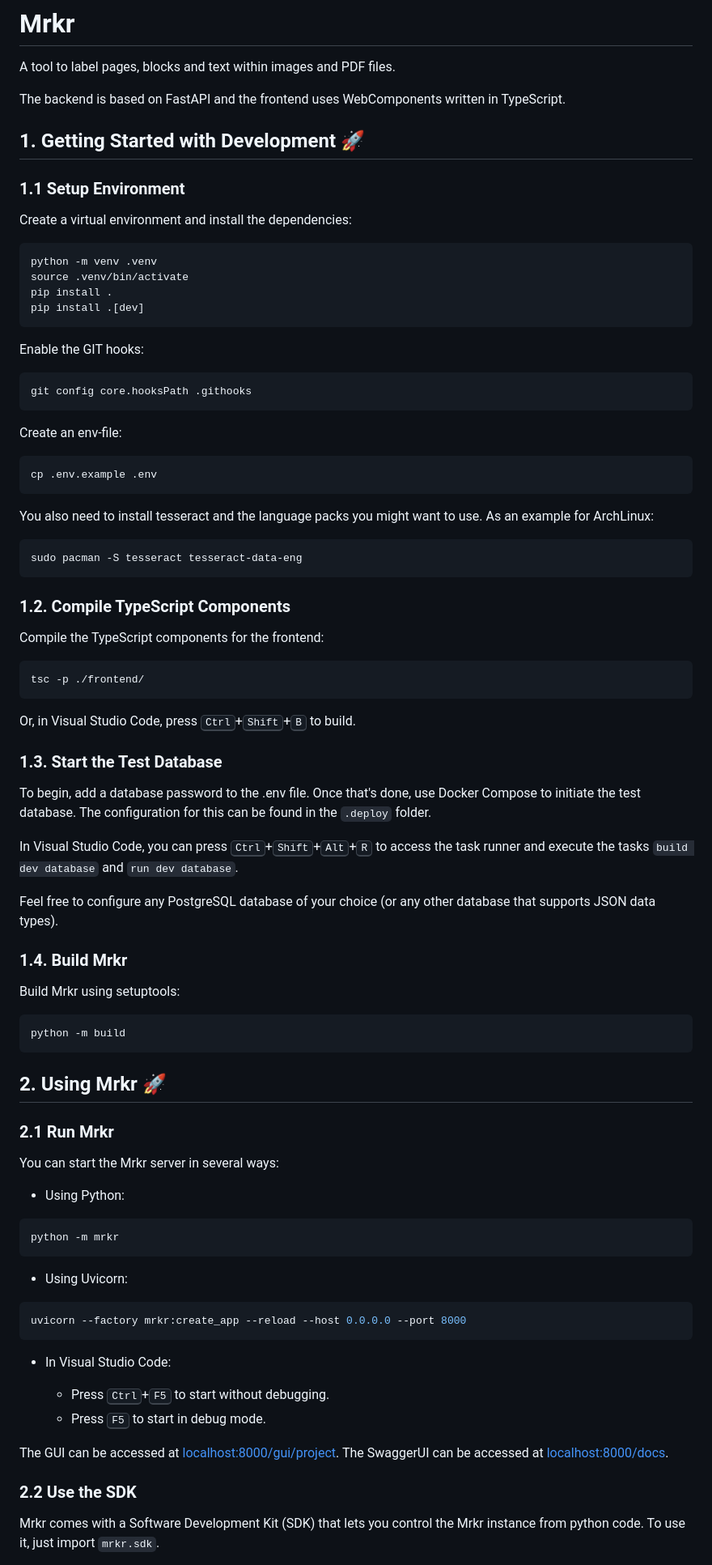
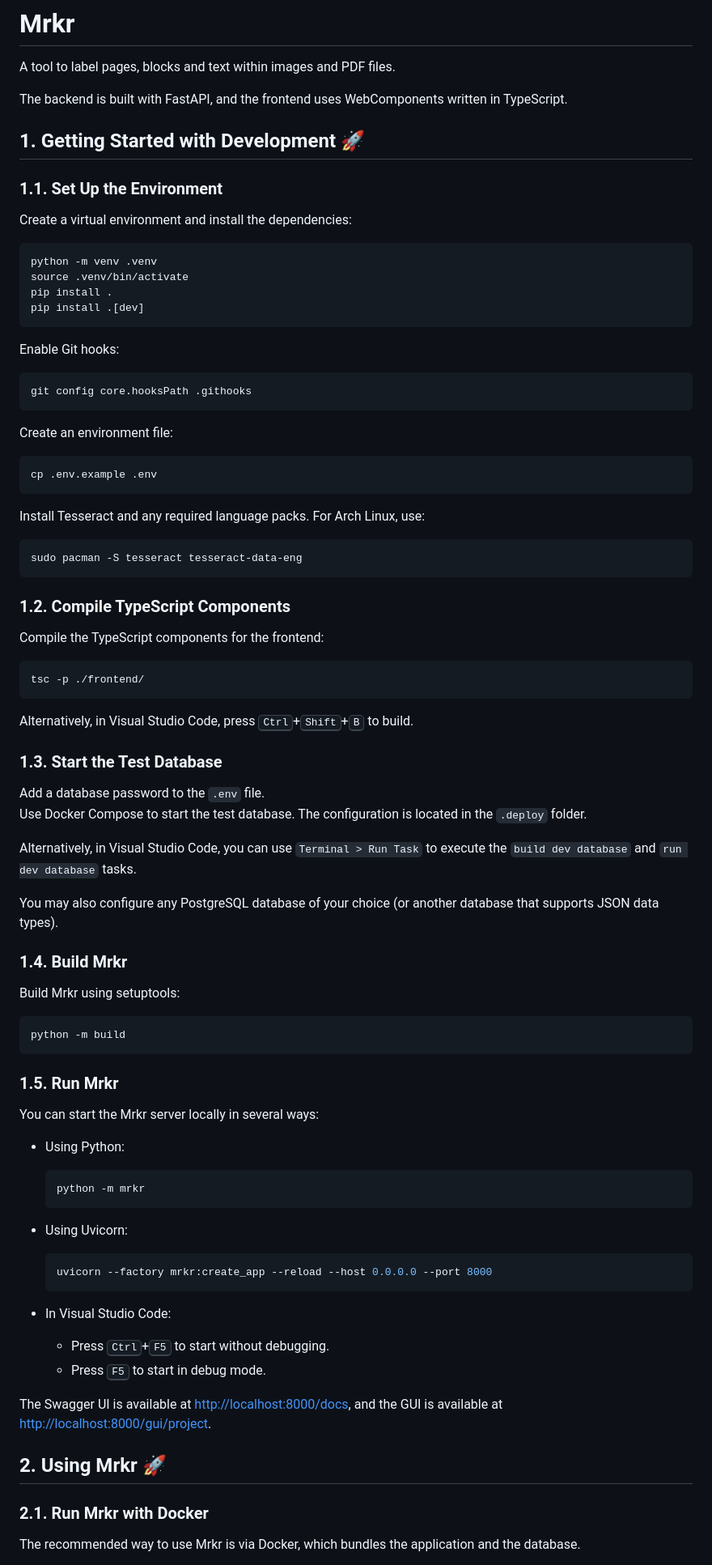
Before and after one commit to maxbrixner/mrkr2, a Markdown page: README.md, the part around one of its changes. Shown at 81% size. GitHub-like rendering.

````diff
--- a/README.md
+++ b/README.md
@@ -2,11 +2,11 @@
 
 A tool to label pages, blocks and text within images and PDF files.
 
-The backend is based on FastAPI and the frontend uses WebComponents written in TypeScript.
+The backend is built with FastAPI, and the frontend uses WebComponents written in TypeScript.
 
 ## 1. Getting Started with Development 🚀
 
-### 1.1 Setup Environment
+### 1.1. Set Up the Environment
 
 Create a virtual environment and install the dependencies:
 
@@ -17,19 +17,19 @@ pip install .
 pip install .[dev]
 ```
 
-Enable the GIT hooks:
+Enable Git hooks:
 
 ```bash
 git config core.hooksPath .githooks
 ```
 
-Create an env-file:
+Create an environment file:
 
 ```bash
 cp .env.example .env
 ```
 
-You also need to install tesseract and the language packs you might want to use. As an example for ArchLinux:
+Install Tesseract and any required language packs. For Arch Linux, use:
 
 ```bash
 sudo pacman -S tesseract tesseract-data-eng
@@ -43,15 +43,16 @@ Compile the TypeScript components for the frontend:
 tsc -p ./frontend/
 ```
 
-Or, in Visual Studio Code, press <kbd>Ctrl</kbd>+<kbd>Shift</kbd>+<kbd>B</kbd> to build.
+Alternatively, in Visual Studio Code, press <kbd>Ctrl</kbd>+<kbd>Shift</kbd>+<kbd>B</kbd> to build.
 
 ### 1.3. Start the Test Database
 
-To begin, add a database password to the .env file. Once that's done, use Docker Compose to initiate the test database. The configuration for this can be found in the ``.deploy`` folder.
+Add a database password to the `.env` file.
+Use Docker Compose to start the test database. The configuration is located in the `.deploy` folder.
 
-In Visual Studio Code, you can press <kbd>Ctrl</kbd>+<kbd>Shift</kbd>+<kbd>Alt</kbd>+<kbd>R</kbd> to access the task runner and execute the tasks ``build dev database`` and ``run dev database``.
+Alternatively, in Visual Studio Code, you can use `Terminal > Run Task` to execute the `build dev database` and `run dev database` tasks.
 
-Feel free to configure any PostgreSQL database  of your choice (or any other database that supports JSON data types).
+You may also configure any PostgreSQL database of your choice (or another database that supports JSON data types).
 
 ### 1.4. Build Mrkr
 
@@ -61,33 +62,32 @@ Build Mrkr using setuptools:
 python -m build
 ```
 
-## 2. Using Mrkr 🚀
+### 1.5. Run Mrkr
 
-### 2.1 Run Mrkr
-
-You can start the Mrkr server in several ways:
+You can start the Mrkr server locally in several ways:
 
 - Using Python:
 
-```bash
-python -m mrkr
-```
+    ```bash
+    python -m mrkr
+    ```
 
 - Using Uvicorn:
 
-```bash
-uvicorn --factory mrkr:create_app --reload --host 0.0.0.0 --port 8000
-```
+    ```bash
+    uvicorn --factory mrkr:create_app --reload --host 0.0.0.0 --port 8000
+    ```
 
 - In Visual Studio Code:
 
     - Press <kbd>Ctrl</kbd>+<kbd>F5</kbd> to start without debugging.
     - Press <kbd>F5</kbd> to start in debug mode.
 
-The GUI can be accessed at [localhost:8000/gui/project](localhost:8000/gui/project). The SwaggerUI can be accessed at [localhost:8000/docs](localhost:8000/docs).
+The Swagger UI is available at [http://localhost:8000/docs](http://localhost:8000/docs), and the GUI is available at [http://localhost:8000/gui/project](http://localhost:8000/gui/project).
 
+## 2. Using Mrkr 🚀
 
-### 2.2 Use the SDK
+### 2.1. Run Mrkr with Docker
 
-Mrkr comes with a Software Development Kit (SDK) that lets you control the Mrkr instance from python code. To use it, just import ``mrkr.sdk``.
+The recommended way to use Mrkr is via Docker, which bundles the application and the database.
 
````
Also changed, not shown: other parts of README.md (+26 -8 lines).
